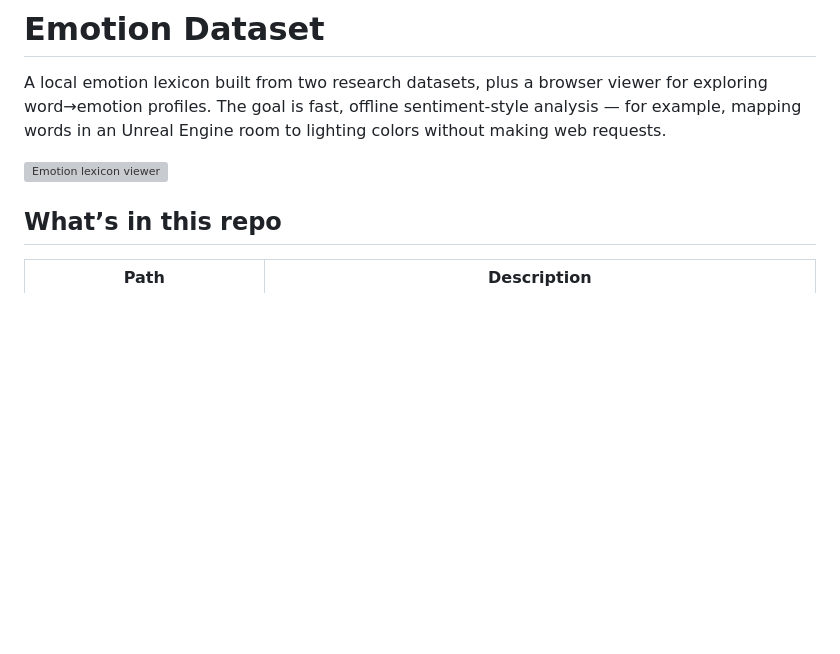
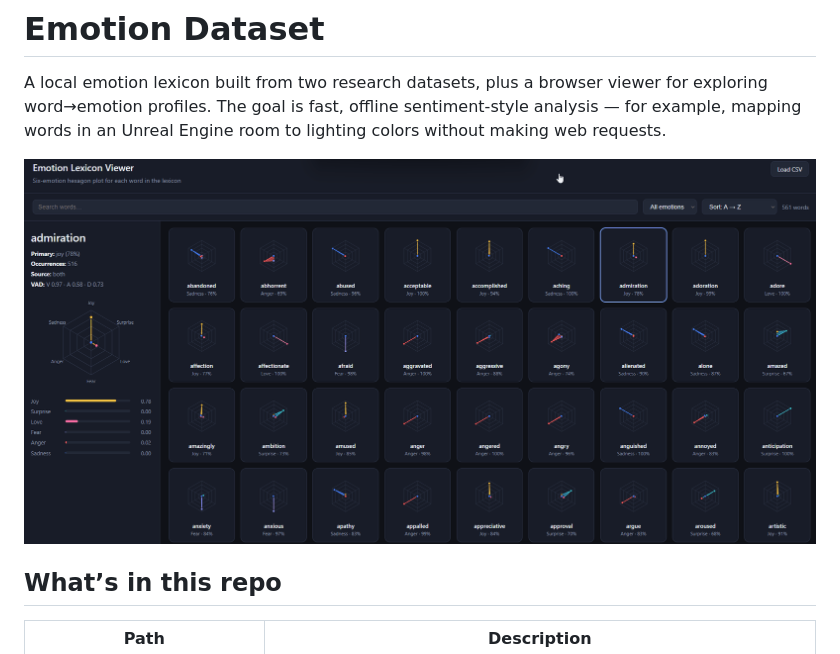
Before and after one commit to ubcemergingmedialab/emotion_analysis, a Markdown page: README.md, the part around the change. Rendered like a GitHub page; blank space fills up the shorter version; grey boxes are pictures that could not be loaded.

Commit message:
correct path to git

```diff
--- a/README.md
+++ b/README.md
@@ -2,7 +2,7 @@
 
 A local emotion lexicon built from two research datasets, plus a browser viewer for exploring word→emotion profiles. The goal is fast, offline sentiment-style analysis — for example, mapping words in an Unreal Engine room to lighting colors without making web requests.
 
-![Emotion lexicon viewer](docs/emotions.gif)
+![Emotion lexicon viewer](docs/Emotions.gif)
 
 ## What’s in this repo
 
```
